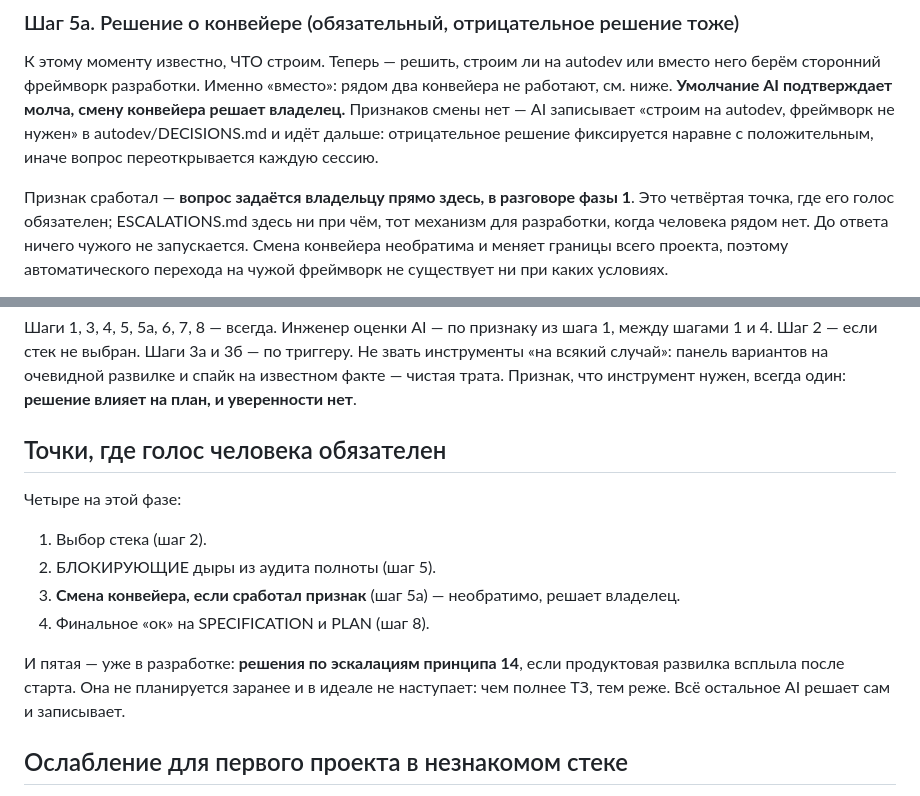
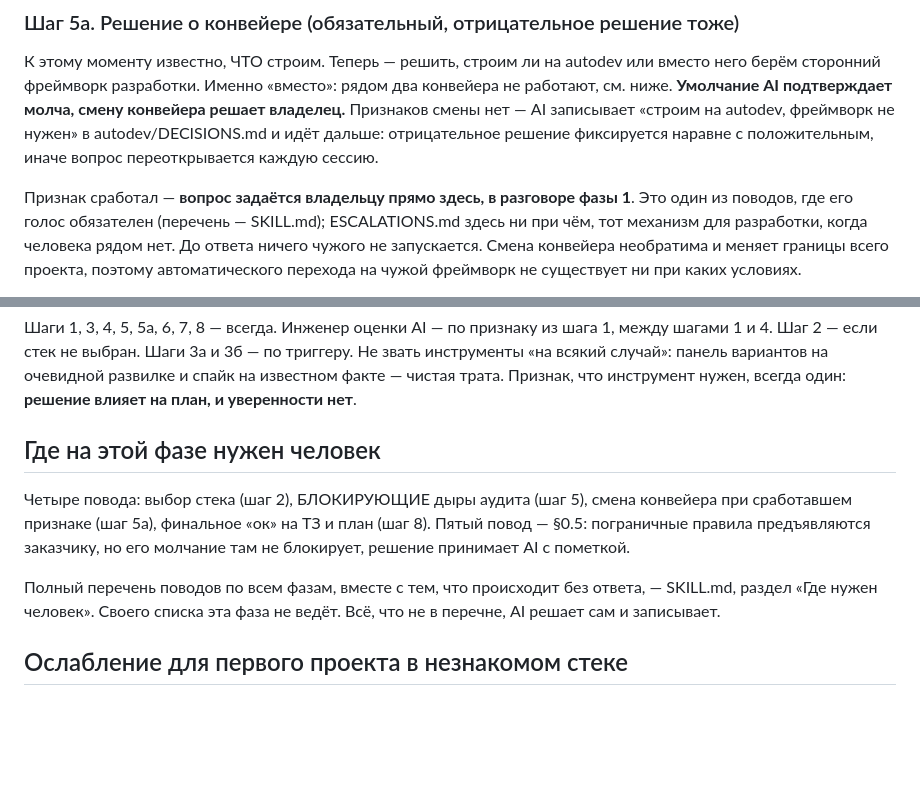
Before and after one commit to vvginzburg/autodev-methodology, a Markdown page: phases/01-design.md, 2 parts joined by grey strips. Rendered like a GitHub page; blank space fills up the shorter version.

```diff
--- a/phases/01-design.md
+++ b/phases/01-design.md
@@ -271,7 +271,8 @@
 с положительным, иначе вопрос переоткрывается каждую сессию.
 
 Признак сработал — **вопрос задаётся владельцу прямо здесь, в разговоре фазы 1**.
-Это четвёртая точка, где его голос обязателен; ESCALATIONS.md здесь ни при чём,
+Это один из поводов, где его голос обязателен (перечень — SKILL.md);
+ESCALATIONS.md здесь ни при чём,
 тот механизм для разработки, когда человека рядом нет. До ответа ничего чужого
 не запускается. Смена конвейера необратима и меняет границы всего проекта,
 поэтому автоматического перехода на чужой фреймворк не существует ни при каких
@@ -375,16 +376,15 @@ Bootstrap, роли (ядро + активированные с полки), п
 очевидной развилке и спайк на известном факте — чистая трата. Признак, что
 инструмент нужен, всегда один: **решение влияет на план, и уверенности нет**.
 
-## Точки, где голос человека обязателен
-Четыре на этой фазе:
-1. Выбор стека (шаг 2).
-2. БЛОКИРУЮЩИЕ дыры из аудита полноты (шаг 5).
-3. **Смена конвейера, если сработал признак** (шаг 5а) — необратимо, решает владелец.
-4. Финальное «ок» на SPECIFICATION и PLAN (шаг 8).
+## Где на этой фазе нужен человек
+Четыре повода: выбор стека (шаг 2), БЛОКИРУЮЩИЕ дыры аудита (шаг 5), смена
+конвейера при сработавшем признаке (шаг 5а), финальное «ок» на ТЗ и план
+(шаг 8). Пятый повод — §0.5: пограничные правила предъявляются заказчику,
+но его молчание там не блокирует, решение принимает AI с пометкой.
 
-И пятая — уже в разработке: **решения по эскалациям принципа 14**, если
-продуктовая развилка всплыла после старта. Она не планируется заранее и в идеале
-не наступает: чем полнее ТЗ, тем реже. Всё остальное AI решает сам и записывает.
+Полный перечень поводов по всем фазам, вместе с тем, что происходит без
+ответа, — SKILL.md, раздел «Где нужен человек». Своего списка эта фаза
+не ведёт. Всё, что не в перечне, AI решает сам и записывает.
 
 ## Ослабление для первого проекта в незнакомом стеке
 На ПЕРВОМ проекте в новом стеке принцип «вопросы не блокируют» ослабляется
```
Also changed, not shown: SKILL.md (+27 -0 lines).
